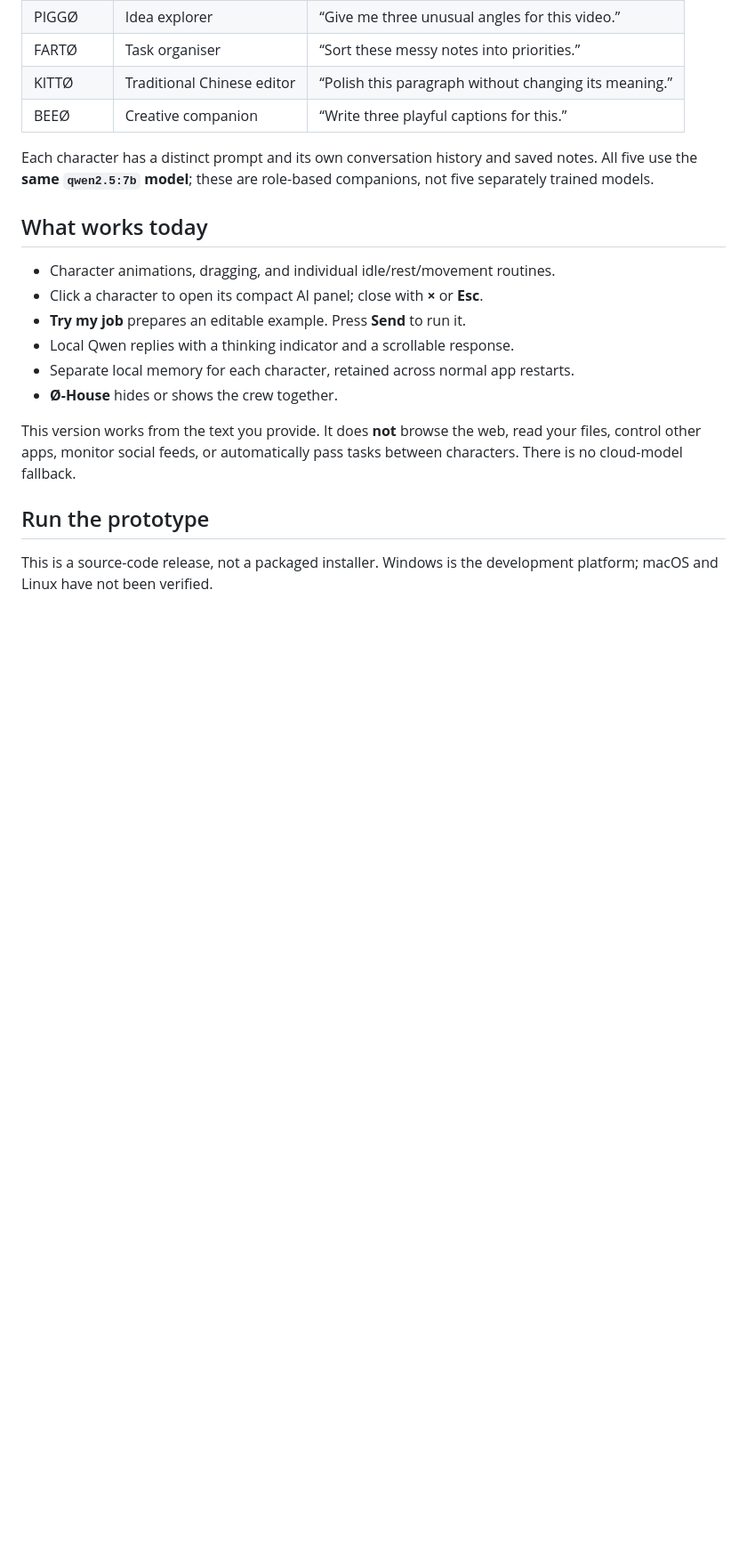
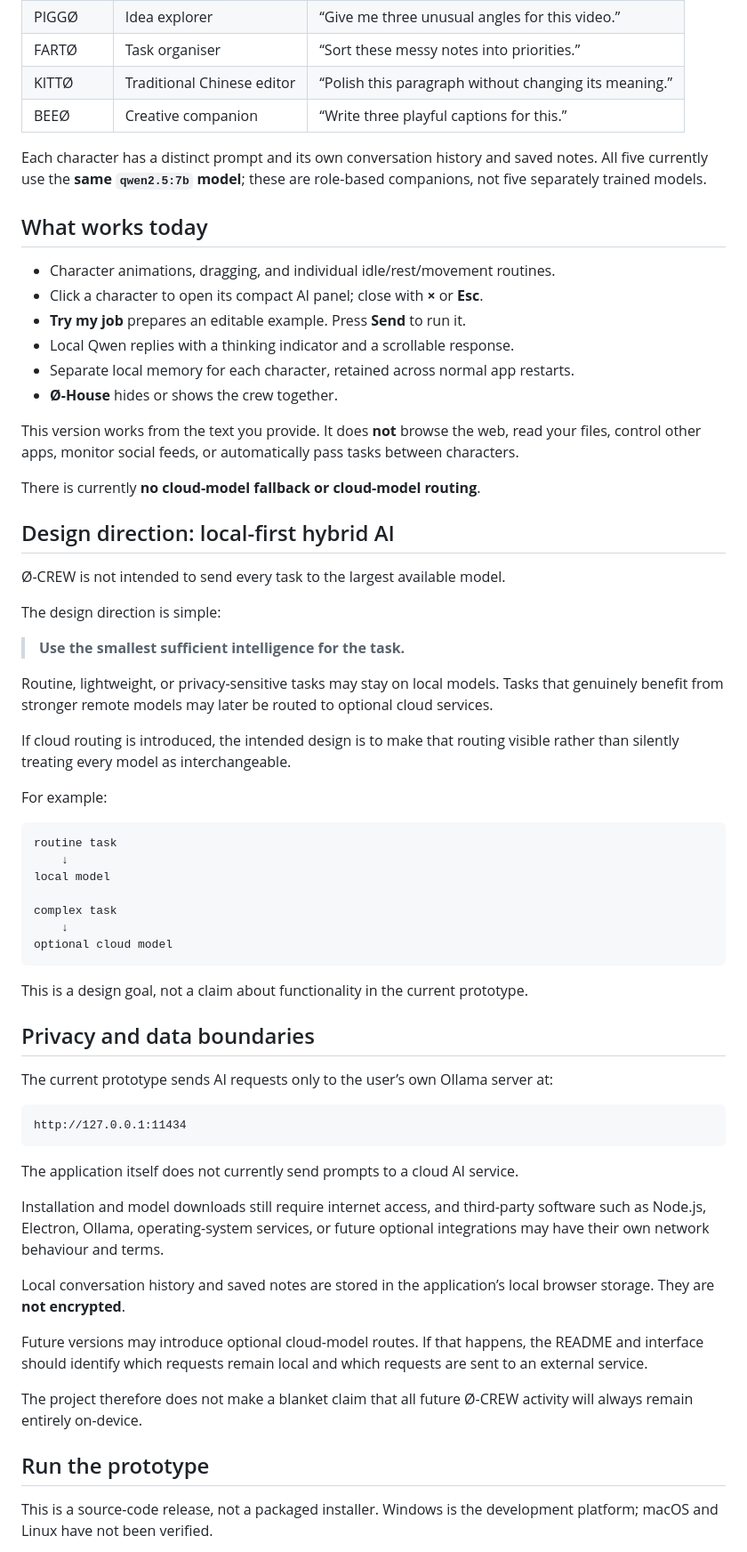
Before and after one commit to AelisonX/o-crew, a Markdown page: README.md, the part around one of its changes. Shown at 89% size. Rendered like a GitHub page; blank space fills up the shorter version.

Commit message:
Clarify hybrid design and privacy boundaries

````diff
--- a/README.md
+++ b/README.md
@@ -22,7 +26,7 @@ An early Windows desktop prototype by AISØN: animated characters that roam, res
 | KITTØ | Traditional Chinese editor | “Polish this paragraph without changing its meaning.” |
 | BEEØ | Creative companion | “Write three playful captions for this.” |
 
-Each character has a distinct prompt and its own conversation history and saved notes. All five use the **same `qwen2.5:7b` model**; these are role-based companions, not five separately trained models.
+Each character has a distinct prompt and its own conversation history and saved notes. All five currently use the **same `qwen2.5:7b` model**; these are role-based companions, not five separately trained models.
 
 ## What works today
 
@@ -33,7 +37,53 @@ Each character has a distinct prompt and its own conversation history and saved
 - Separate local memory for each character, retained across normal app restarts.
 - **Ø-House** hides or shows the crew together.
 
-This version works from the text you provide. It does **not** browse the web, read your files, control other apps, monitor social feeds, or automatically pass tasks between characters. There is no cloud-model fallback.
+This version works from the text you provide. It does **not** browse the web, read your files, control other apps, monitor social feeds, or automatically pass tasks between characters.
+
+There is currently **no cloud-model fallback or cloud-model routing**.
+
+## Design direction: local-first hybrid AI
+
+Ø-CREW is not intended to send every task to the largest available model.
+
+The design direction is simple:
+
+> **Use the smallest sufficient intelligence for the task.**
+
+Routine, lightweight, or privacy-sensitive tasks may stay on local models. Tasks that genuinely benefit from stronger remote models may later be routed to optional cloud services.
+
+If cloud routing is introduced, the intended design is to make that routing visible rather than silently treating every model as interchangeable.
+
+For example:
+
+```text
+routine task
+    ↓
+local model
+
+complex task
+    ↓
+optional cloud model
+```
+
+This is a design goal, not a claim about functionality in the current prototype.
+
+## Privacy and data boundaries
+
+The current prototype sends AI requests only to the user’s own Ollama server at:
+
+```text
+http://127.0.0.1:11434
+```
+
+The application itself does not currently send prompts to a cloud AI service.
+
+Installation and model downloads still require internet access, and third-party software such as Node.js, Electron, Ollama, operating-system services, or future optional integrations may have their own network behaviour and terms.
+
+Local conversation history and saved notes are stored in the application’s local browser storage. They are **not encrypted**.
+
+Future versions may introduce optional cloud-model routes. If that happens, the README and interface should identify which requests remain local and which requests are sent to an external service.
+
+The project therefore does not make a blanket claim that all future Ø-CREW activity will always remain entirely on-device.
 
 ## Run the prototype
 
````
Also changed, not shown: other parts of README.md (+14 -4 lines).
